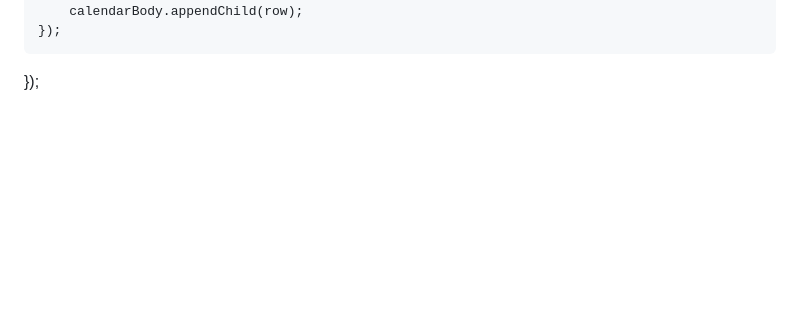
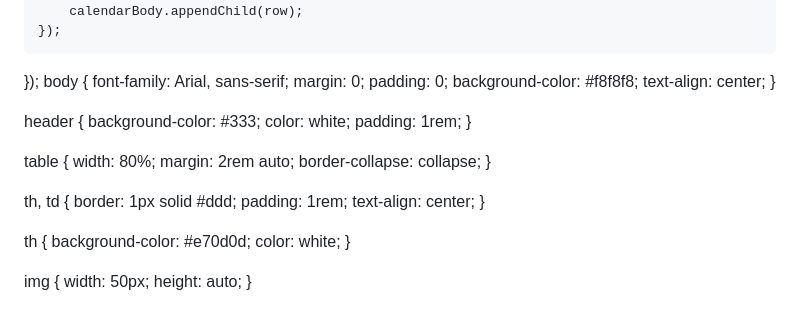
Before and after one commit to francine44/f1-calendar, a Markdown page: README.md, the part around the change. GitHub-like rendering; blank space fills up the shorter version.

Commit message:
Update README.md
Signed-off-by: francine44 <francinevitori@gmail.com>

```diff
--- a/README.md
+++ b/README.md
@@ -97,3 +97,38 @@ document.addEventListener('DOMContentLoaded', () => {
         calendarBody.appendChild(row);
     });
 });
+body {
+    font-family: Arial, sans-serif;
+    margin: 0;
+    padding: 0;
+    background-color: #f8f8f8;
+    text-align: center;
+}
+
+header {
+    background-color: #333;
+    color: white;
+    padding: 1rem;
+}
+
+table {
+    width: 80%;
+    margin: 2rem auto;
+    border-collapse: collapse;
+}
+
+th, td {
+    border: 1px solid #ddd;
+    padding: 1rem;
+    text-align: center;
+}
+
+th {
+    background-color: #e70d0d;
+    color: white;
+}
+
+img {
+    width: 50px;
+    height: auto;
+}
```
